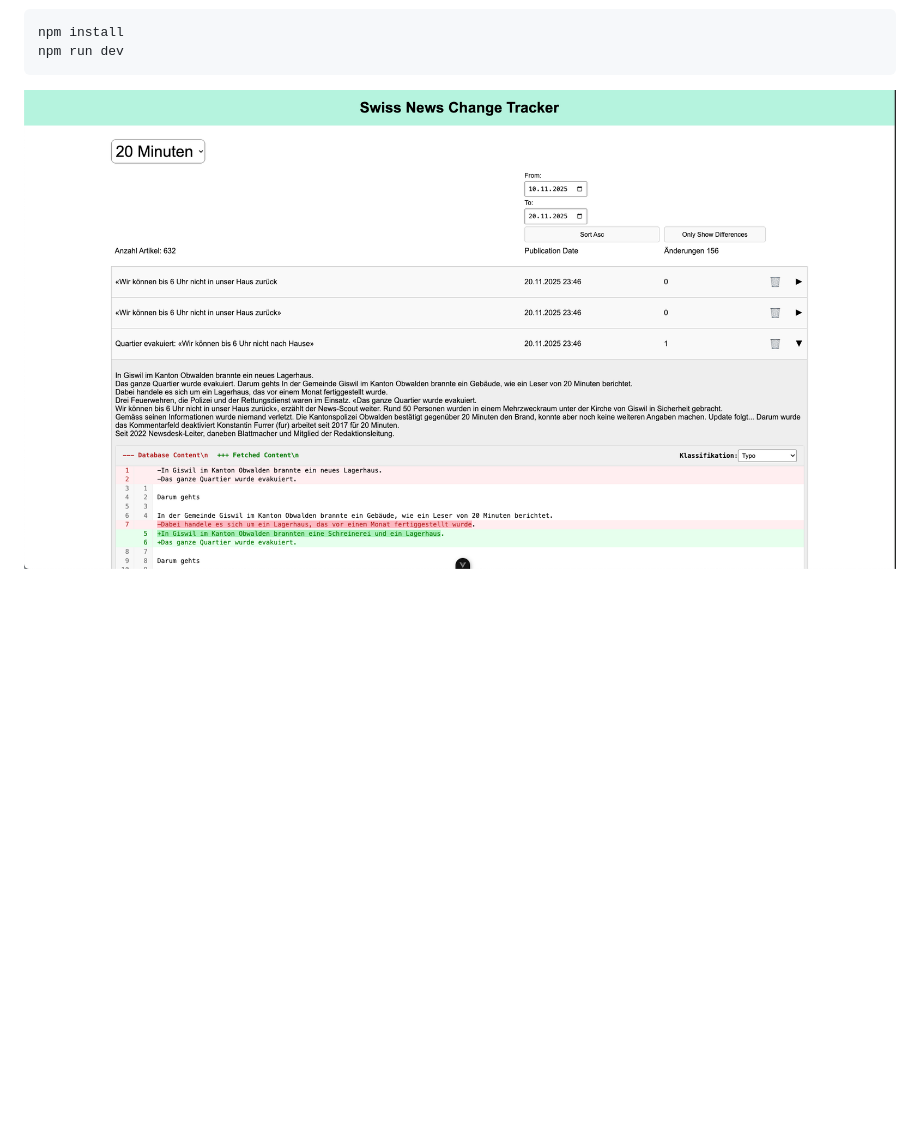
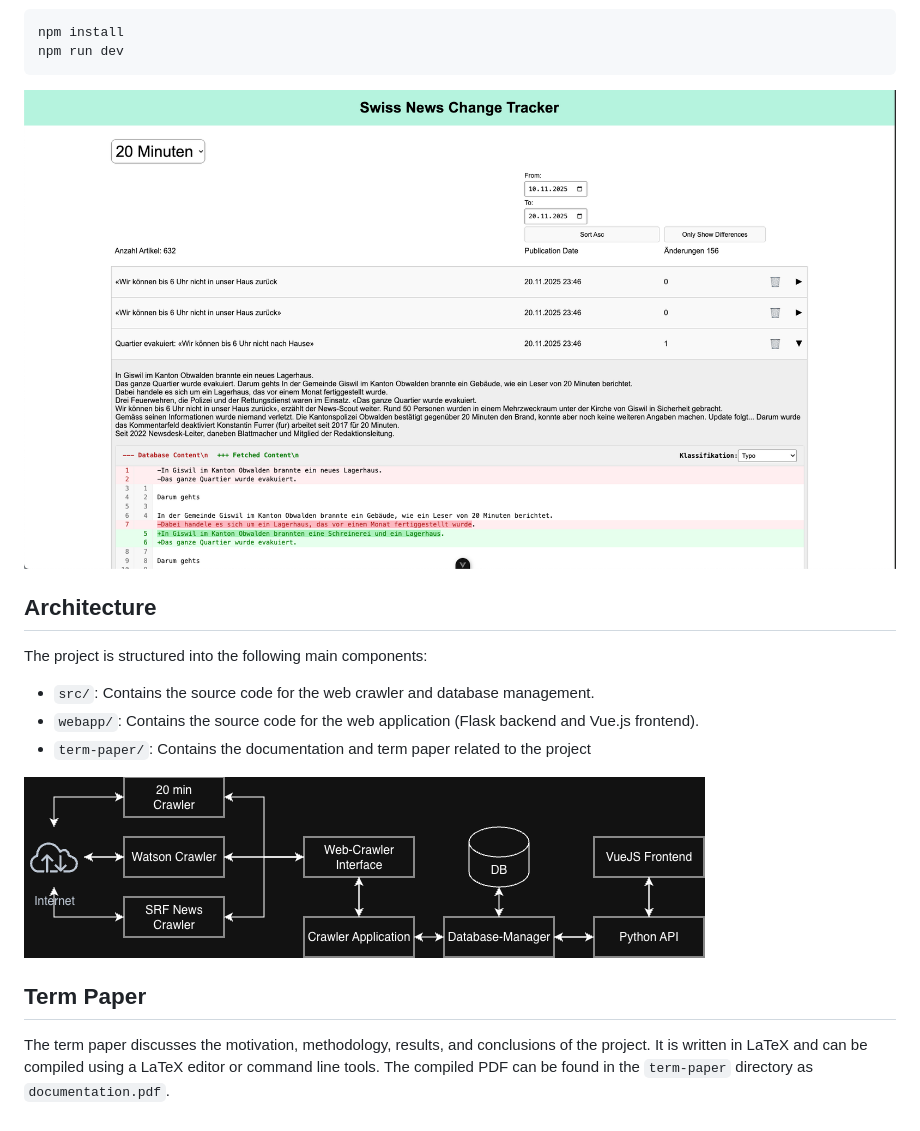
Before and after one commit to dariohollbach/swiss-news-change-tracker, a Markdown page: README.md, the part around the change. Rendered like a GitHub page; pictures changed too: images/architecture.drawio.png (added); blank space fills up the shorter version.

Commit message:
Enhance README

````diff
--- a/README.md
+++ b/README.md
@@ -77,4 +77,17 @@ npm install
 npm run dev
 ```
 
-![alt text](images/frontend.png "Screenshot of the web application")
+![Screenshot of the web application](images/frontend.png "Screenshot of the web application")
+
+## Architecture
+
+The project is structured into the following main components:
+- `src/`: Contains the source code for the web crawler and database management.
+- `webapp/`: Contains the source code for the web application (Flask backend and Vue.js frontend).
+- `term-paper/`: Contains the documentation and term paper related to the project
+
+![Architecture](images/architecture.drawio.png "Architecture of the project")
+
+## Term Paper
+The term paper discusses the motivation, methodology, results, and conclusions of the project. It is written in LaTeX and can be compiled using a LaTeX editor or command line tools.
+The compiled PDF can be found in the `term-paper` directory as `documentation.pdf`.
````
